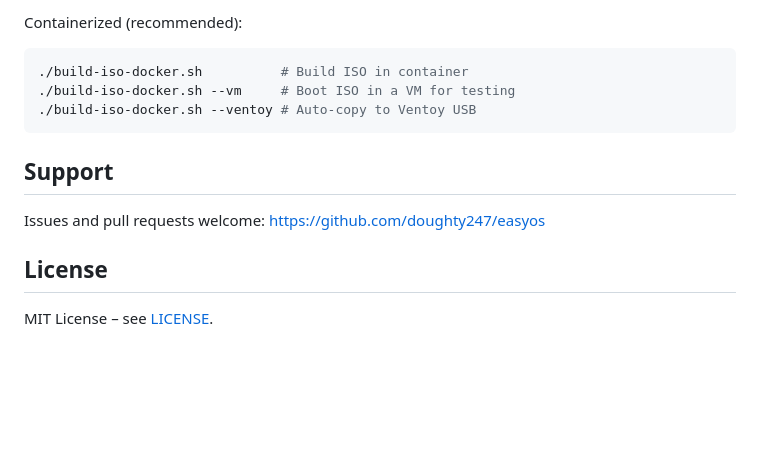
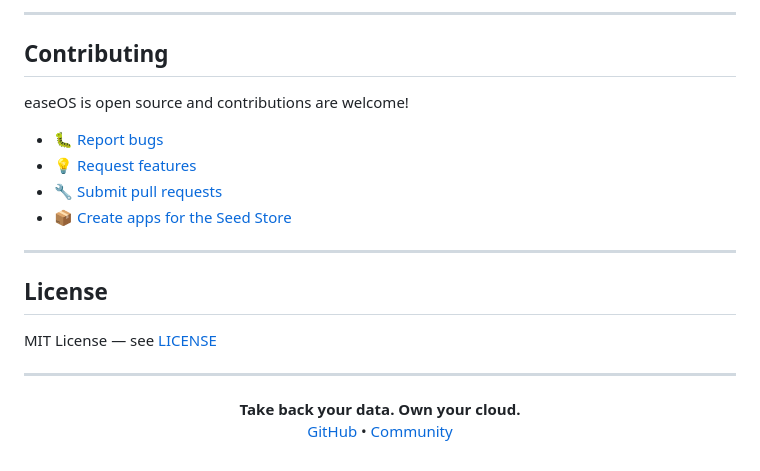
Before and after one commit to doughty247/easyos, a Markdown page: README.md, the part around one of its changes. Rendered like a GitHub page; blank space fills up the shorter version.

````diff
--- a/README.md
+++ b/README.md
@@ -109,15 +139,25 @@ cat /etc/easy/channel                  # Check update channel
 
-Containerized (recommended):
-```bash
-./build-iso-docker.sh          # Build ISO in container
-./build-iso-docker.sh --vm     # Boot ISO in a VM for testing
-./build-iso-docker.sh --ventoy # Auto-copy to Ventoy USB
-```
+---
 
-## Support
+## Contributing
 
-Issues and pull requests welcome: https://github.com/doughty247/easyos
+easeOS is open source and contributions are welcome!
+
+- 🐛 [Report bugs](https://github.com/doughty247/easyos/issues)
+- 💡 [Request features](https://github.com/doughty247/easyos/discussions)
+- 🔧 [Submit pull requests](https://github.com/doughty247/easyos/pulls)
+- 📦 [Create apps for the Seed Store](store/SDK.md)
+
+---
 
 ## License
 
-MIT License – see [LICENSE](LICENSE).
+MIT License — see [LICENSE](LICENSE)
+
+---
+
+<p align="center">
+  <strong>Take back your data. Own your cloud.</strong><br>
+  <a href="https://github.com/doughty247/easyos">GitHub</a> •
+  <a href="https://github.com/doughty247/easyos/discussions">Community</a>
+</p>
````
Also changed, not shown: other parts of README.md (+110 -80 lines).
